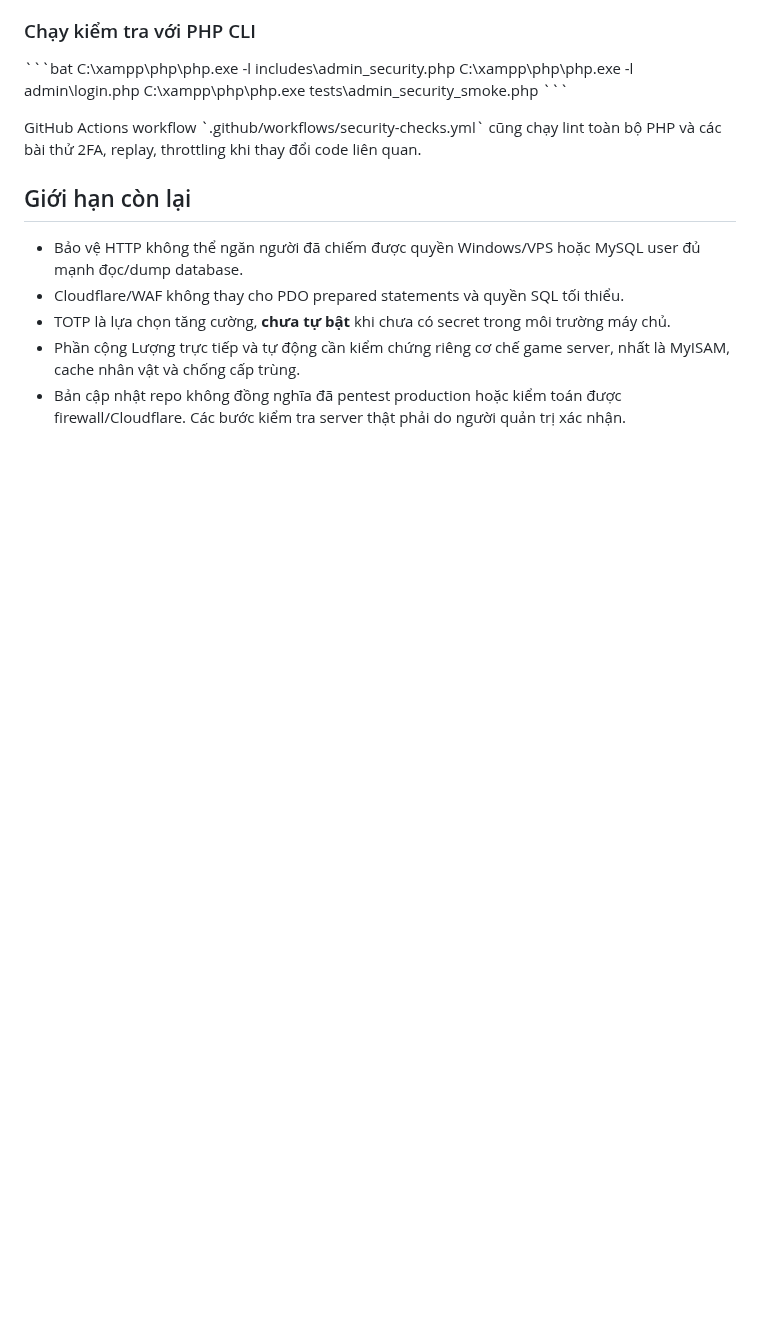
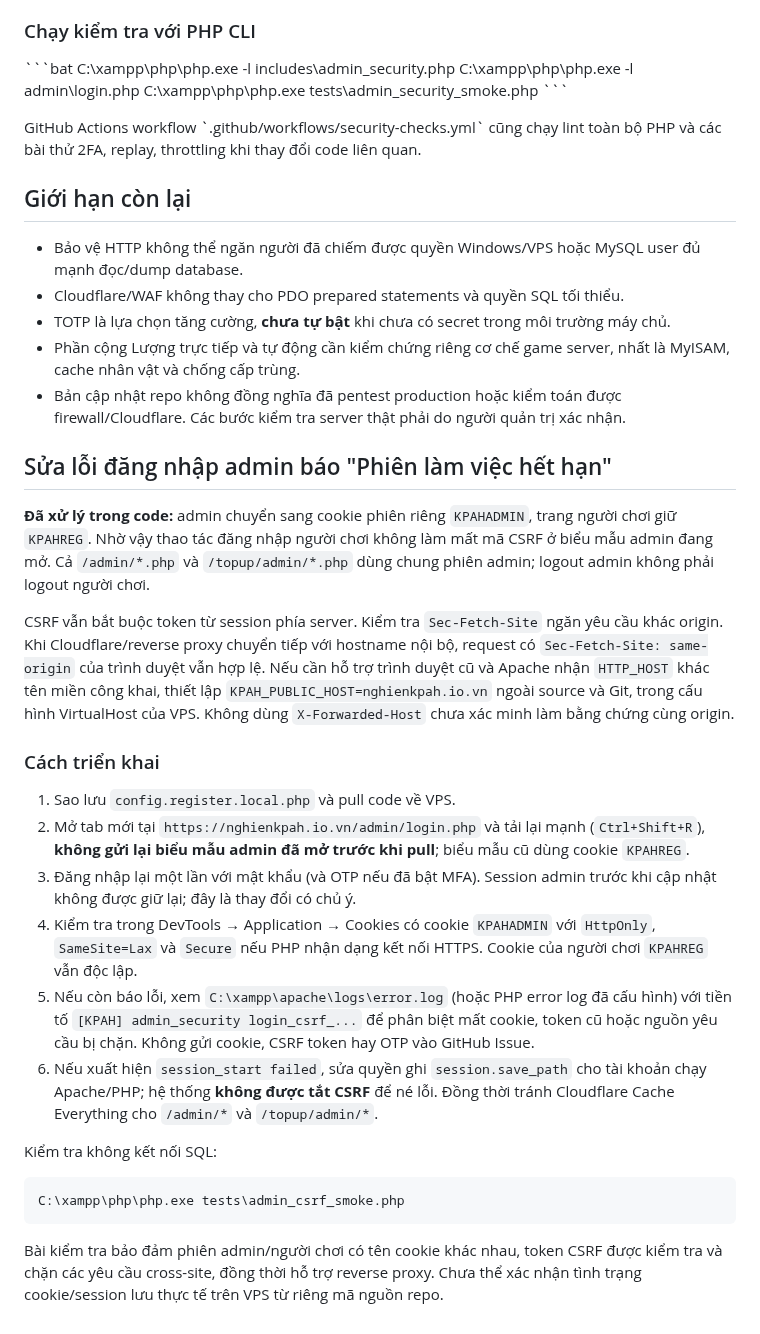
Before and after one commit to thachdeptrai/web-kpah, a Markdown page: docs/SECURITY_HARDENING.md, the part around the change. Rendered like a GitHub page; blank space fills up the shorter version.

Commit message:
docs: deployment instructions for admin CSRF cookie isolation and XAMPP session diagnostics

````diff
--- a/docs/SECURITY_HARDENING.md
+++ b/docs/SECURITY_HARDENING.md
@@ -115,3 +115,27 @@ GitHub Actions workflow \`.github/workflows/security-checks.yml\` cũng chạy l
 - TOTP là lựa chọn tăng cường, **chưa tự bật** khi chưa có secret trong môi trường máy chủ.
 - Phần cộng Lượng trực tiếp và tự động cần kiểm chứng riêng cơ chế game server, nhất là MyISAM, cache nhân vật và chống cấp trùng.
 - Bản cập nhật repo không đồng nghĩa đã pentest production hoặc kiểm toán được firewall/Cloudflare. Các bước kiểm tra server thật phải do người quản trị xác nhận.
+
+
+## Sửa lỗi đăng nhập admin báo "Phiên làm việc hết hạn"
+
+**Đã xử lý trong code:** admin chuyển sang cookie phiên riêng `KPAHADMIN`, trang người chơi giữ `KPAHREG`. Nhờ vậy thao tác đăng nhập người chơi không làm mất mã CSRF ở biểu mẫu admin đang mở. Cả `/admin/*.php` và `/topup/admin/*.php` dùng chung phiên admin; logout admin không phải logout người chơi.
+
+CSRF vẫn bắt buộc token từ session phía server. Kiểm tra `Sec-Fetch-Site` ngăn yêu cầu khác origin. Khi Cloudflare/reverse proxy chuyển tiếp với hostname nội bộ, request có `Sec-Fetch-Site: same-origin` của trình duyệt vẫn hợp lệ. Nếu cần hỗ trợ trình duyệt cũ và Apache nhận `HTTP_HOST` khác tên miền công khai, thiết lập `KPAH_PUBLIC_HOST=nghienkpah.io.vn` ngoài source và Git, trong cấu hình VirtualHost của VPS. Không dùng `X-Forwarded-Host` chưa xác minh làm bằng chứng cùng origin.
+
+### Cách triển khai
+
+1. Sao lưu `config.register.local.php` và pull code về VPS.
+2. Mở tab mới tại `https://nghienkpah.io.vn/admin/login.php` và tải lại mạnh (`Ctrl+Shift+R`), **không gửi lại biểu mẫu admin đã mở trước khi pull**; biểu mẫu cũ dùng cookie `KPAHREG`.
+3. Đăng nhập lại một lần với mật khẩu (và OTP nếu đã bật MFA). Session admin trước khi cập nhật không được giữ lại; đây là thay đổi có chủ ý.
+4. Kiểm tra trong DevTools → Application → Cookies có cookie `KPAHADMIN` với `HttpOnly`, `SameSite=Lax` và `Secure` nếu PHP nhận dạng kết nối HTTPS. Cookie của người chơi `KPAHREG` vẫn độc lập.
+5. Nếu còn báo lỗi, xem `C:\xampp\apache\logs\error.log` (hoặc PHP error log đã cấu hình) với tiền tố `[KPAH] admin_security login_csrf_...` để phân biệt mất cookie, token cũ hoặc nguồn yêu cầu bị chặn. Không gửi cookie, CSRF token hay OTP vào GitHub Issue.
+6. Nếu xuất hiện `session_start failed`, sửa quyền ghi `session.save_path` cho tài khoản chạy Apache/PHP; hệ thống **không được tắt CSRF** để né lỗi. Đồng thời tránh Cloudflare Cache Everything cho `/admin/*` và `/topup/admin/*`.
+
+Kiểm tra không kết nối SQL:
+
+```bat
+C:\xampp\php\php.exe tests\admin_csrf_smoke.php
+```
+
+Bài kiểm tra bảo đảm phiên admin/người chơi có tên cookie khác nhau, token CSRF được kiểm tra và chặn các yêu cầu cross-site, đồng thời hỗ trợ reverse proxy. Chưa thể xác nhận tình trạng cookie/session lưu thực tế trên VPS từ riêng mã nguồn repo.
````
